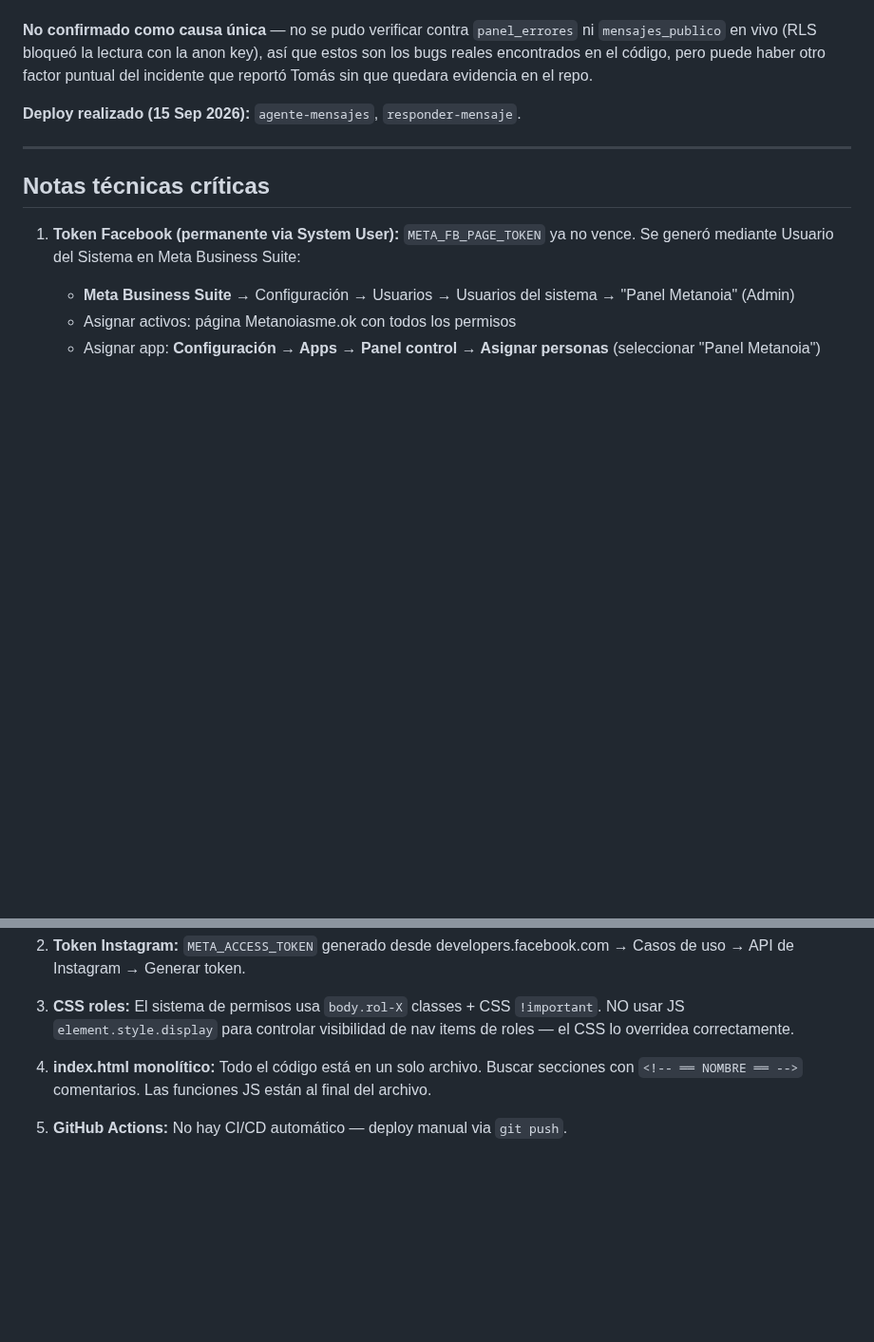
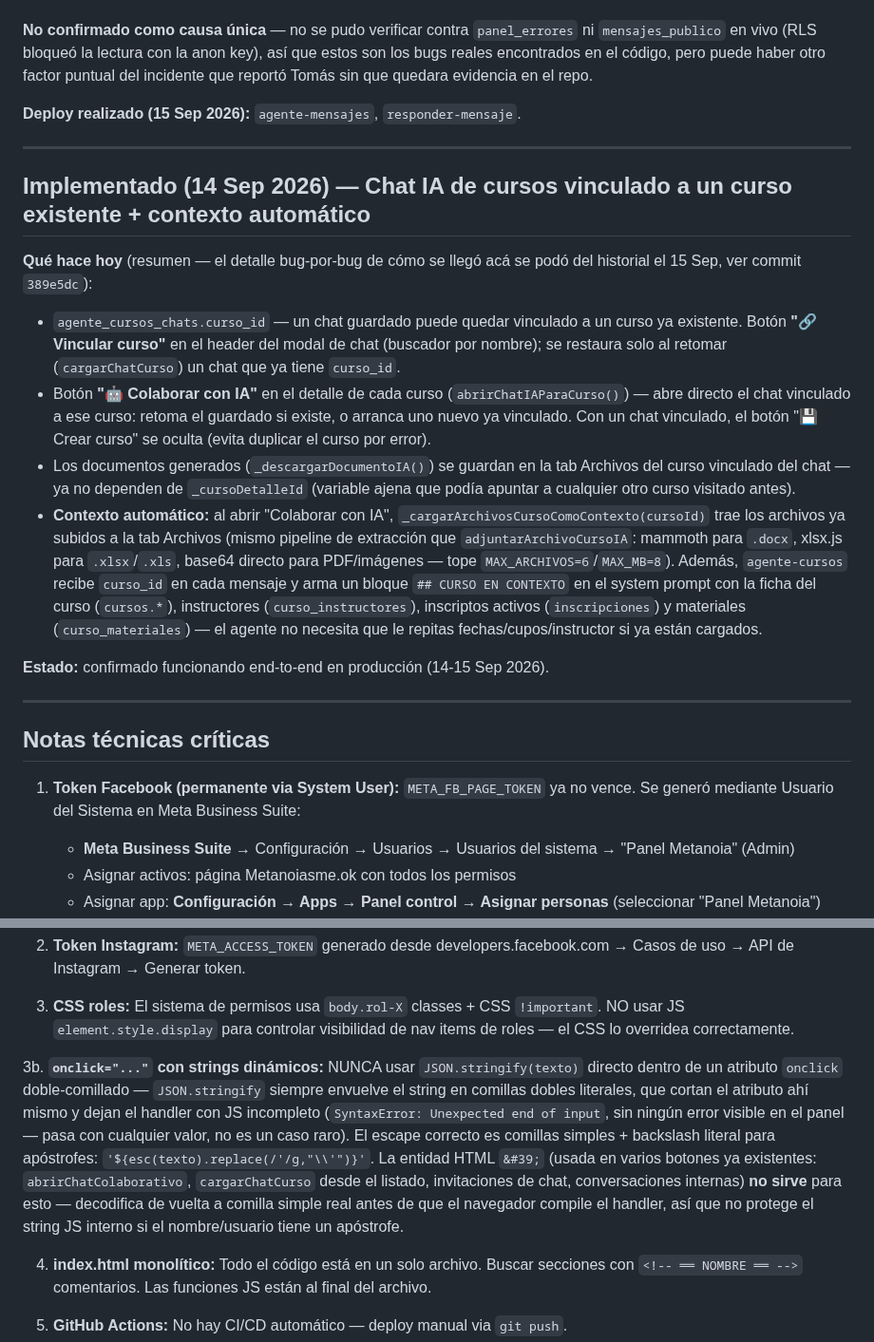
Before and after one commit to tomaslarran/METANOIASMX, a Markdown page: CLAUDE.md, 2 parts joined by grey strips. Shown at 95% size. Rendered like a GitHub page; blank space fills up the shorter version.

Commit message:
docs: reponer documentación de features y advertencia técnica podadas en la limpieza
La limpieza de pendings (389e5dc) borró junto con el estado de deploy la
documentación de qué hace "Vincular curso"/"Colaborar con IA"/contexto
automático, y una advertencia genérica sobre onclick+JSON.stringify que
aplica a cualquier botón futuro, no solo al bug ya resuelto. Repuestas en
versión condensada (sin el relato bug-por-bug) para no duplicar el trabajo
de poda ya hecho.

Co-Authored-By: Claude Sonnet 5 <noreply@anthropic.com>
Claude-Session: https://claude.ai/code/session_015Ke9WD7gKdCXK6R68rKopo

```diff
--- a/CLAUDE.md
+++ b/CLAUDE.md
@@ -1085,6 +1085,19 @@ SELECT cron.schedule(
 
 ---
 
+## Implementado (14 Sep 2026) — Chat IA de cursos vinculado a un curso existente + contexto automático
+
+**Qué hace hoy** (resumen — el detalle bug-por-bug de cómo se llegó acá se podó del historial el 15 Sep, ver commit `389e5dc`):
+
+- `agente_cursos_chats.curso_id` — un chat guardado puede quedar vinculado a un curso ya existente. Botón **"🔗 Vincular curso"** en el header del modal de chat (buscador por nombre); se restaura solo al retomar (`cargarChatCurso`) un chat que ya tiene `curso_id`.
+- Botón **"🤖 Colaborar con IA"** en el detalle de cada curso (`abrirChatIAParaCurso()`) — abre directo el chat vinculado a ese curso: retoma el guardado si existe, o arranca uno nuevo ya vinculado. Con un chat vinculado, el botón "💾 Crear curso" se oculta (evita duplicar el curso por error).
+- Los documentos generados (`_descargarDocumentoIA()`) se guardan en la tab Archivos del curso vinculado del chat — ya no dependen de `_cursoDetalleId` (variable ajena que podía apuntar a cualquier otro curso visitado antes).
+- **Contexto automático:** al abrir "Colaborar con IA", `_cargarArchivosCursoComoContexto(cursoId)` trae los archivos ya subidos a la tab Archivos (mismo pipeline de extracción que `adjuntarArchivoCursoIA`: mammoth para `.docx`, xlsx.js para `.xlsx`/`.xls`, base64 directo para PDF/imágenes — tope `MAX_ARCHIVOS=6`/`MAX_MB=8`). Además, `agente-cursos` recibe `curso_id` en cada mensaje y arma un bloque `## CURSO EN CONTEXTO` en el system prompt con la ficha del curso (`cursos.*`), instructores (`curso_instructores`), inscriptos activos (`inscripciones`) y materiales (`curso_materiales`) — el agente no necesita que le repitas fechas/cupos/instructor si ya están cargados.
+
+**Estado:** confirmado funcionando end-to-end en producción (14-15 Sep 2026).
+
+---
+
 ## Notas técnicas críticas
 
 1. **Token Facebook (permanente via System User):** `META_FB_PAGE_TOKEN` ya no vence. Se generó mediante Usuario del Sistema en Meta Business Suite:
@@ -1099,6 +1112,8 @@ SELECT cron.schedule(
 2. **Token Instagram:** `META_ACCESS_TOKEN` generado desde developers.facebook.com → Casos de uso → API de Instagram → Generar token.
 
 3. **CSS roles:** El sistema de permisos usa `body.rol-X` classes + CSS `!important`. NO usar JS `element.style.display` para controlar visibilidad de nav items de roles — el CSS lo overridea correctamente.
+
+3b. **`onclick="..."` con strings dinámicos:** NUNCA usar `JSON.stringify(texto)` directo dentro de un atributo `onclick` doble-comillado — `JSON.stringify` siempre envuelve el string en comillas dobles literales, que cortan el atributo ahí mismo y dejan el handler con JS incompleto (`SyntaxError: Unexpected end of input`, sin ningún error visible en el panel — pasa con cualquier valor, no es un caso raro). El escape correcto es comillas simples + backslash literal para apóstrofes: `'${esc(texto).replace(/'/g,"\\'")}'`. La entidad HTML `&#39;` (usada en varios botones ya existentes: `abrirChatColaborativo`, `cargarChatCurso` desde el listado, invitaciones de chat, conversaciones internas) **no sirve** para esto — decodifica de vuelta a comilla simple real antes de que el navegador compile el handler, así que no protege el string JS interno si el nombre/usuario tiene un apóstrofe.
 
 4. **index.html monolítico:** Todo el código está en un solo archivo. Buscar secciones con `<!-- ══ NOMBRE ══ -->` comentarios. Las funciones JS están al final del archivo.
 
```
